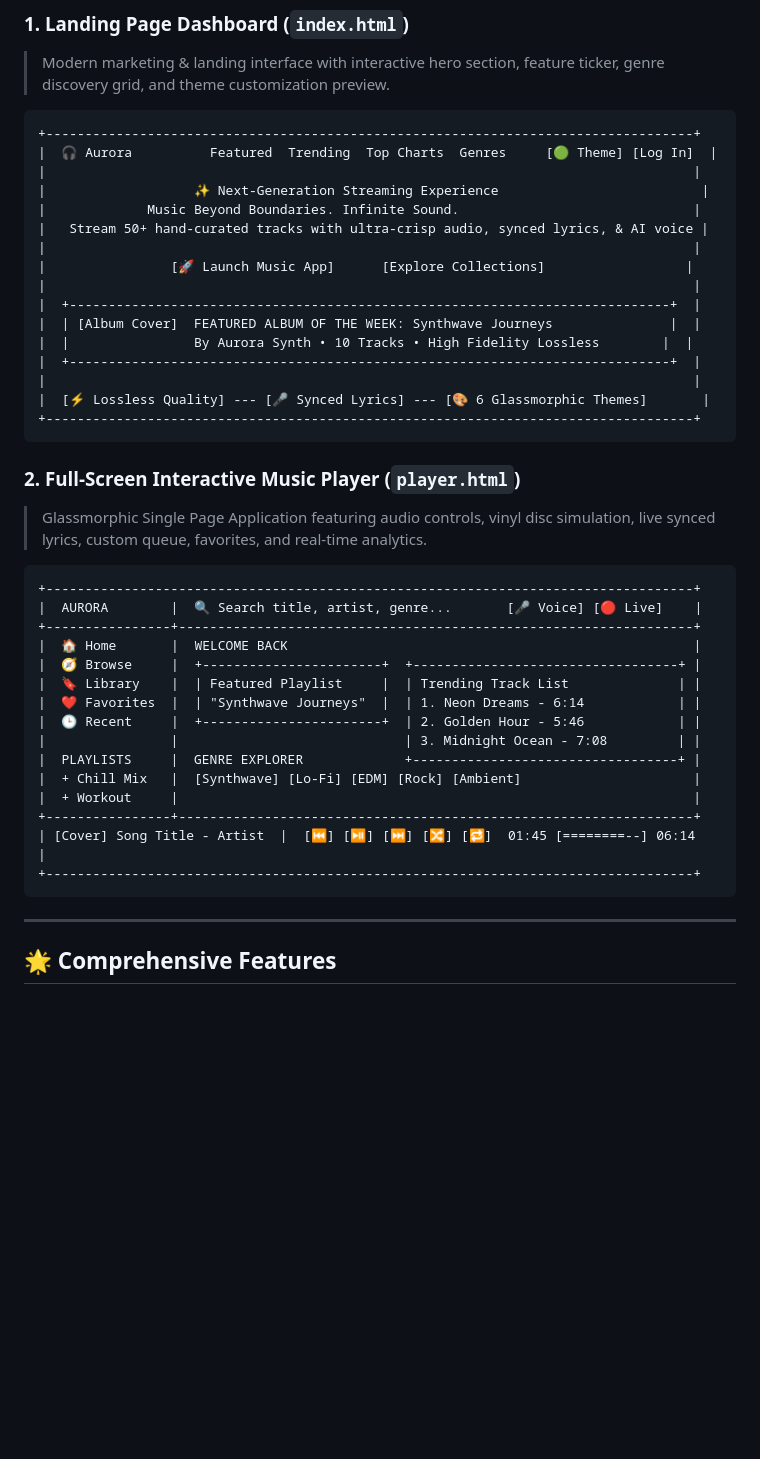
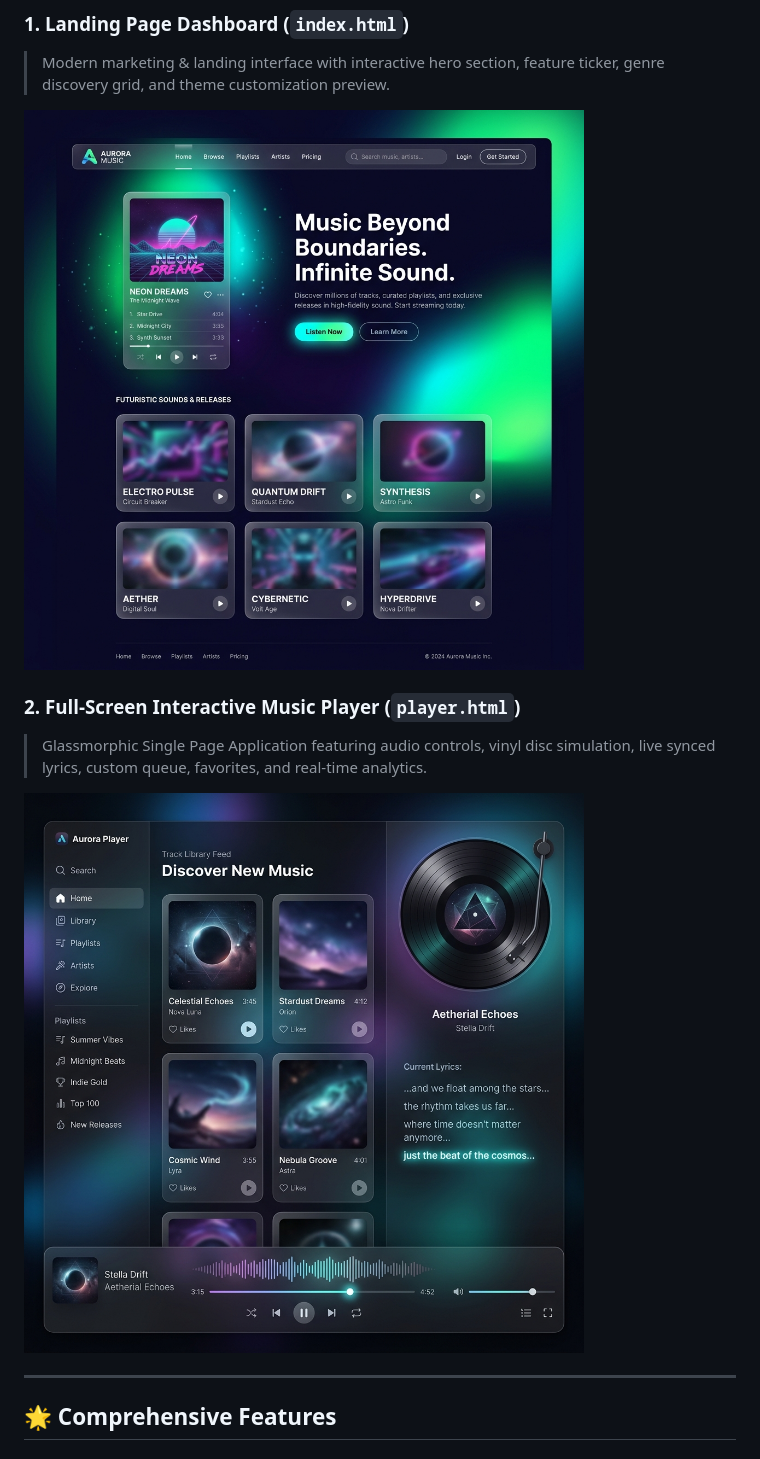
Before and after one commit to poosarlasahithi/CodeAlpha_MusicPlayer, a Markdown page: README.md, the part around the change. GitHub-like rendering; pictures changed too: assets/images/landing_preview.png (added), assets/images/player_preview.png (added); blank space fills up the shorter version.

Commit message:
Add high-resolution UI screenshots to README

````diff
--- a/README.md
+++ b/README.md
@@ -16,45 +16,12 @@ A feature-rich, high-performance, commercial-grade Music Player & Streaming Appl
 ### 1. Landing Page Dashboard (`index.html`)
 > Modern marketing & landing interface with interactive hero section, feature ticker, genre discovery grid, and theme customization preview.
 
-```
-+-----------------------------------------------------------------------------------+
-|  🎧 Aurora          Featured  Trending  Top Charts  Genres     [🟢 Theme] [Log In]  |
-|                                                                                   |
-|                   ✨ Next-Generation Streaming Experience                          |
-|             Music Beyond Boundaries. Infinite Sound.                              |
-|   Stream 50+ hand-curated tracks with ultra-crisp audio, synced lyrics, & AI voice |
-|                                                                                   |
-|                [🚀 Launch Music App]      [Explore Collections]                  |
-|                                                                                   |
-|  +-----------------------------------------------------------------------------+  |
-|  | [Album Cover]  FEATURED ALBUM OF THE WEEK: Synthwave Journeys               |  |
-|  |                By Aurora Synth • 10 Tracks • High Fidelity Lossless        |  |
-|  +-----------------------------------------------------------------------------+  |
-|                                                                                   |
-|  [⚡ Lossless Quality] --- [🎤 Synced Lyrics] --- [🎨 6 Glassmorphic Themes]       |
-+-----------------------------------------------------------------------------------+
-```
+![Aurora Landing Page Dashboard](assets/images/landing_preview.png)
 
 ### 2. Full-Screen Interactive Music Player (`player.html`)
 > Glassmorphic Single Page Application featuring audio controls, vinyl disc simulation, live synced lyrics, custom queue, favorites, and real-time analytics.
 
-```
-+-----------------------------------------------------------------------------------+
-|  AURORA        |  🔍 Search title, artist, genre...       [🎤 Voice] [🔴 Live]    |
-+----------------+------------------------------------------------------------------+
-|  🏠 Home       |  WELCOME BACK                                                    |
-|  🧭 Browse     |  +-----------------------+  +----------------------------------+ |
-|  🔖 Library    |  | Featured Playlist     |  | Trending Track List              | |
-|  ❤️ Favorites  |  | "Synthwave Journeys"  |  | 1. Neon Dreams - 6:14            | |
-|  🕒 Recent     |  +-----------------------+  | 2. Golden Hour - 5:46            | |
-|                |                             | 3. Midnight Ocean - 7:08         | |
-|  PLAYLISTS     |  GENRE EXPLORER             +----------------------------------+ |
-|  + Chill Mix   |  [Synthwave] [Lo-Fi] [EDM] [Rock] [Ambient]                      |
-|  + Workout     |                                                                  |
-+----------------+------------------------------------------------------------------+
-| [Cover] Song Title - Artist  |  [⏮] [⏯] [⏭] [🔀] [🔁]  01:45 [========--] 06:14   |
-+-----------------------------------------------------------------------------------+
-```
+![Aurora Music Player Interface](assets/images/player_preview.png)
 
 ---
 
````
